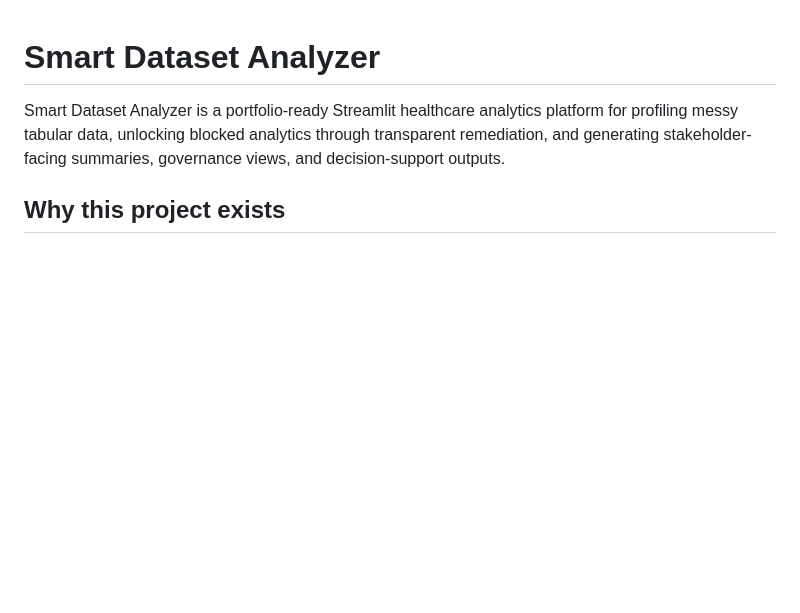
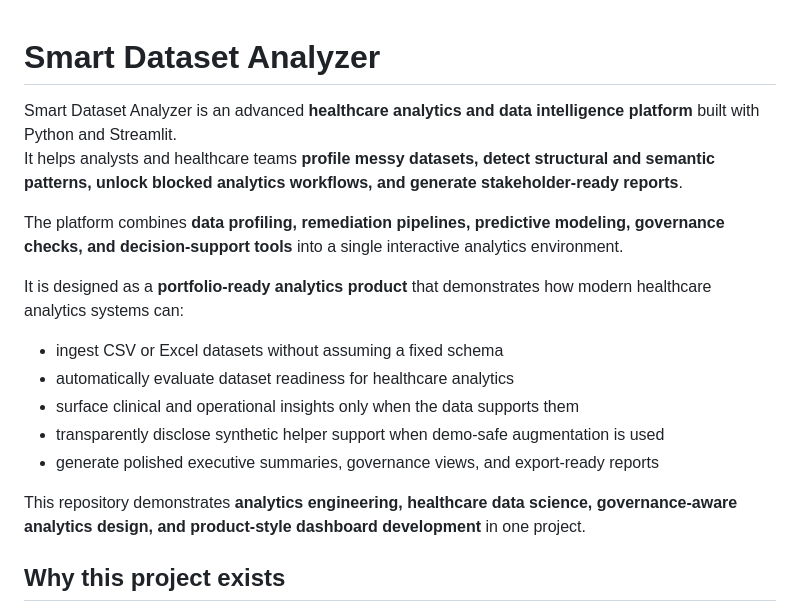
Before and after one commit to dhamodhar1142/clinical-outcomes-explorer, a Markdown page: README.md, the part around the change. Drawn GitHub-style; blank space fills up the shorter version.

Commit message:
Enhance README with detailed project description
Expanded the description of the Smart Dataset Analyzer to highlight its features and capabilities in healthcare analytics.

```diff
--- a/README.md
+++ b/README.md
@@ -1,6 +1,19 @@
 # Smart Dataset Analyzer
 
-Smart Dataset Analyzer is a portfolio-ready Streamlit healthcare analytics platform for profiling messy tabular data, unlocking blocked analytics through transparent remediation, and generating stakeholder-facing summaries, governance views, and decision-support outputs.
+Smart Dataset Analyzer is an advanced **healthcare analytics and data intelligence platform** built with Python and Streamlit.
+It helps analysts and healthcare teams **profile messy datasets, detect structural and semantic patterns, unlock blocked analytics workflows, and generate stakeholder-ready reports**.
+
+The platform combines **data profiling, remediation pipelines, predictive modeling, governance checks, and decision-support tools** into a single interactive analytics environment.
+
+It is designed as a **portfolio-ready analytics product** that demonstrates how modern healthcare analytics systems can:
+
+- ingest CSV or Excel datasets without assuming a fixed schema
+- automatically evaluate dataset readiness for healthcare analytics
+- surface clinical and operational insights only when the data supports them
+- transparently disclose synthetic helper support when demo-safe augmentation is used
+- generate polished executive summaries, governance views, and export-ready reports
+
+This repository demonstrates **analytics engineering, healthcare data science, governance-aware analytics design, and product-style dashboard development** in one project.
 
 ## Why this project exists
 
```
